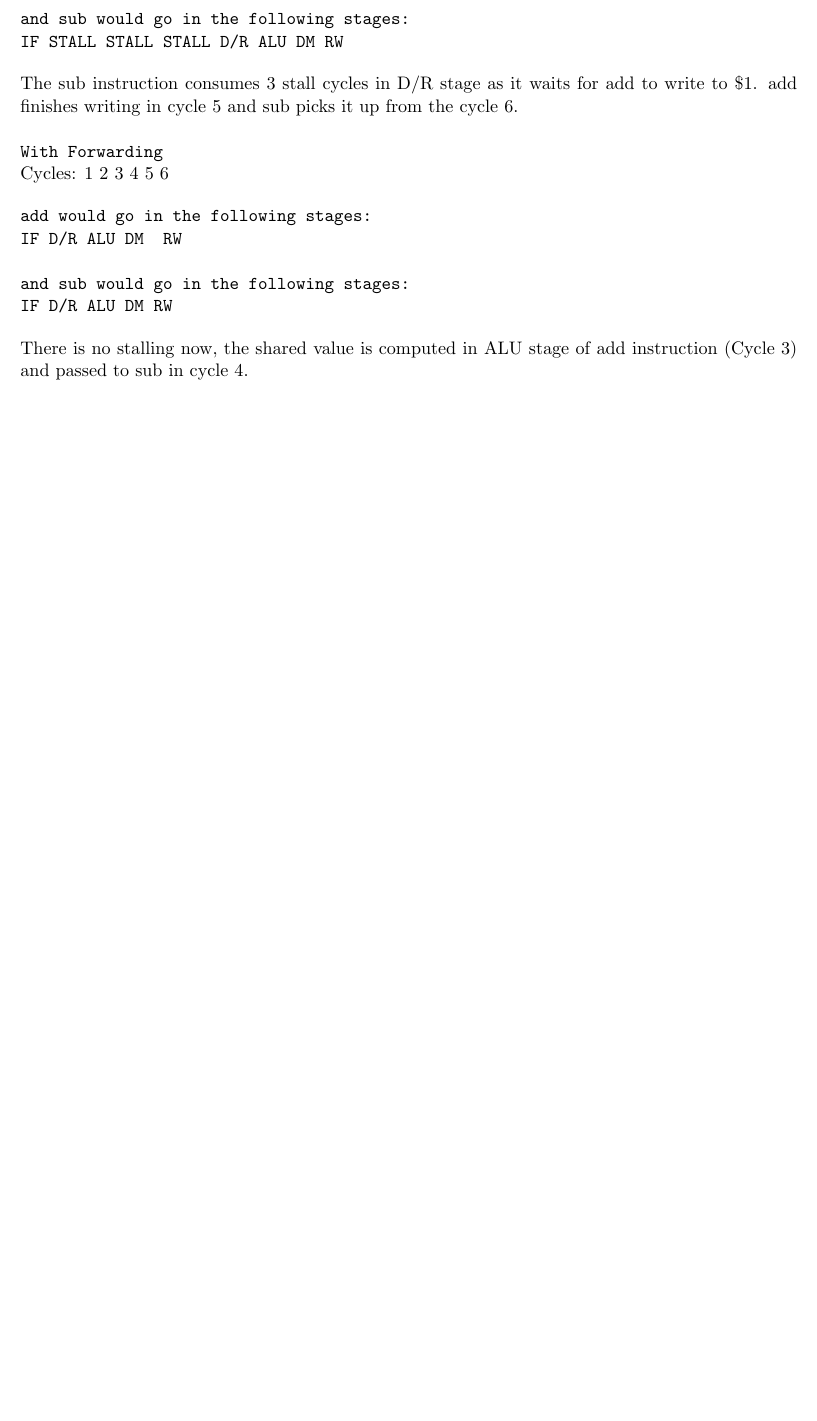
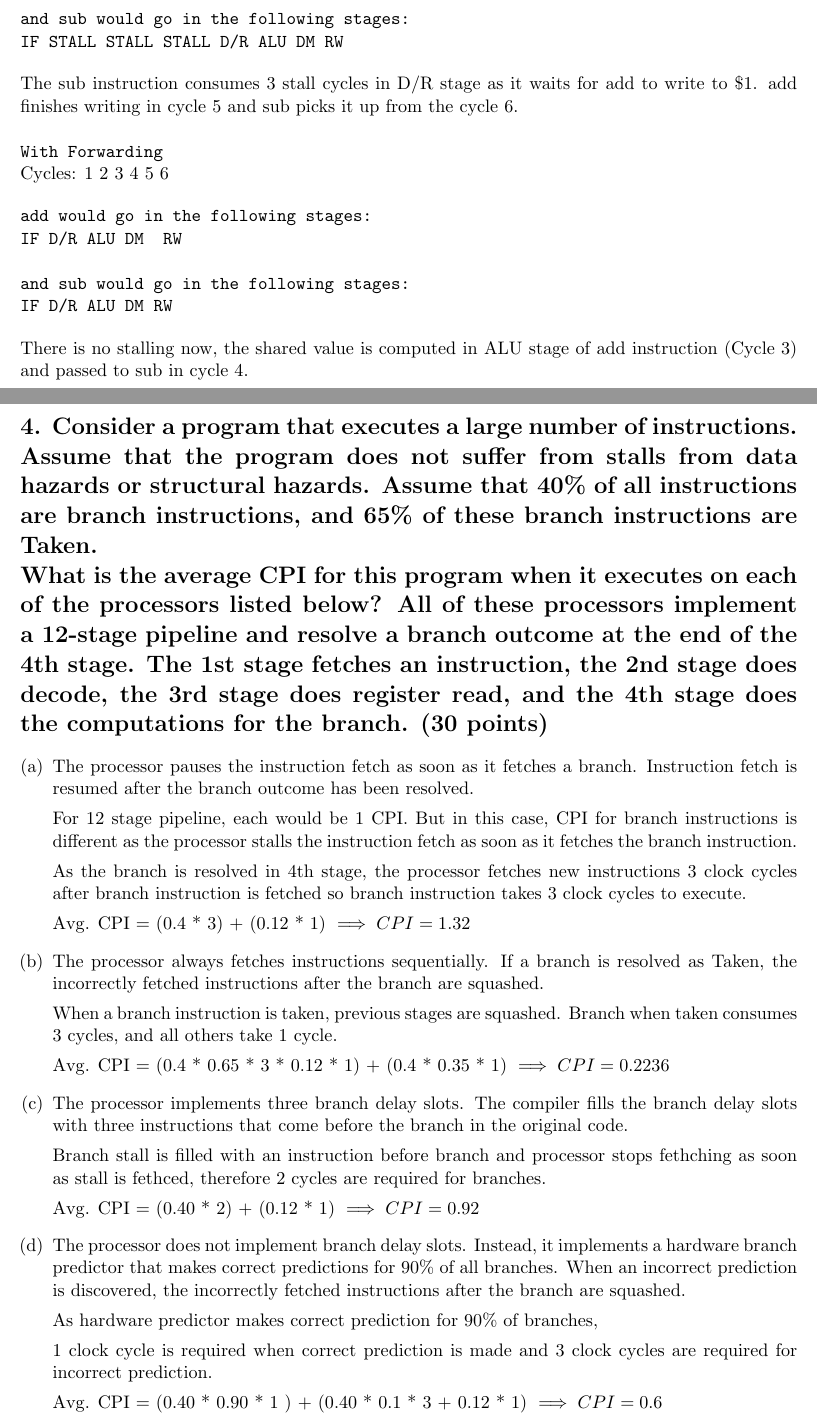
Before and after one commit to parzuko/cs1216, a LaTeX problem sheet (Assignment5/latex/main.tex): part of page 5 of 5 before the commit and two parts of pages 5 and 6 of 7 after it, the two joined at a grey line, cut so that both start at the same text, the shorter picture padded with empty space. Compiled offline with pdfLaTeX.

Commit message:
:sparkles: assignment 5

```diff
--- a/Assignment5/latex/main.tex
+++ b/Assignment5/latex/main.tex
@@ -245,3 +245,45 @@ IF D/R ALU DM RW
 \end{verbatim}
 There is no stalling now, the shared value is computed in ALU stage of add instruction (Cycle 3) and passed to sub in cycle 4.
 
+\newpage
+
+\section*{4. Consider a program that executes a large number of instructions. Assume that the program does not suffer from stalls from data hazards or structural hazards. Assume that 40\% of all instructions are branch instructions, and 65\% of these branch instructions are Taken.  \\ What is the average CPI for this program when it executes on each of the processors listed below? All of these processors implement a 12-stage pipeline and resolve a branch outcome at the end of the 4th stage. The 1st stage fetches an instruction, the 2nd stage does decode, the 3rd stage does register read, and the 4th stage does the computations for the branch. (30 points)}
+
+
+\begin{qparts}
+    \item The processor pauses the instruction fetch as soon as it fetches a branch. Instruction fetch is resumed after the branch outcome has been resolved.
+
+    For 12 stage pipeline, each would be 1 CPI.
+    But in this case, CPI for branch instructions is different as the processor stalls the instruction fetch as soon as it fetches the branch instruction.
+
+    As the branch is resolved in 4th stage, the processor fetches new instructions 3 clock cycles after branch instruction is fetched so branch instruction takes 3 clock cycles to execute.
+
+    Avg. CPI = (0.4 * 3) + (0.12 * 1)
+    $\implies CPI = 1.32$
+
+    \item The processor always fetches instructions sequentially. If a branch is resolved as Taken, the incorrectly fetched instructions after the branch are squashed.
+
+    When a branch instruction is taken, previous stages are squashed. Branch when taken consumes 3 cycles, and all others take 1 cycle.
+
+    Avg. CPI = (0.4 * 0.65 * 3 * 0.12 * 1) + (0.4 * 0.35 * 1)
+    $\implies CPI = 0.2236$
+
+    \item The processor implements three branch delay slots. The compiler fills the branch delay slots with three instructions that come before the branch in the original code.
+
+    Branch stall is filled with an instruction before branch and processor stops fethching as soon as stall is fethced, therefore 2 cycles are required for branches.
+
+    Avg. CPI = (0.40 * 2) + (0.12 * 1)
+    $\implies CPI = 0.92$
+
+    \item The processor does not implement branch delay slots. Instead, it implements a hardware branch predictor that makes correct predictions for 90\% of all branches. When an incorrect prediction is discovered, the incorrectly fetched instructions after the branch are squashed.
+
+    As hardware predictor makes correct prediction for 90\% of branches,
+
+    1 clock cycle is required when correct prediction is made and 3 clock cycles are required for incorrect prediction.
+
+    Avg. CPI = (0.40 * 0.90 * 1 ) + (0.40 * 0.1 * 3 + 0.12 * 1)
+    $\implies CPI = 0.6$
+
+\end{qparts}
+
+\newpage
```
Also changed, not shown: Assignment5/latex/main.pdf, Assignment5/latex/main.tex (18 more changed lines).
